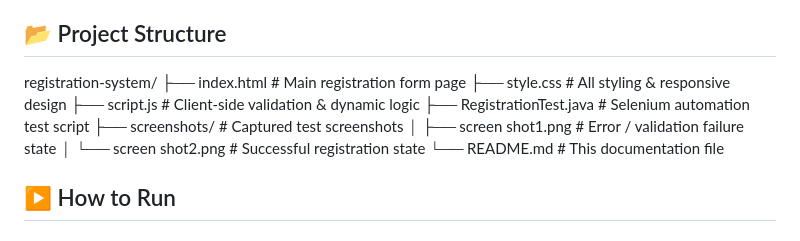
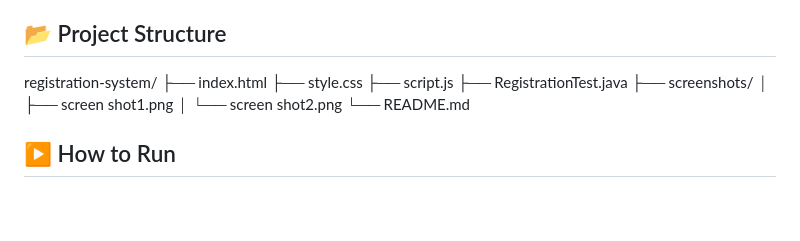
Before and after one commit to jyothir-369/Registration-Form-Automation, a Markdown page: README.md, the part around the change. Rendered like a GitHub page; blank space fills up the shorter version.

```diff
--- a/README.md
+++ b/README.md
@@ -88,14 +88,14 @@ Modern, responsive registration form with real-time **client-side validation** a
 
 ## 📂 Project Structure
 registration-system/
-├── index.html                  # Main registration form page
-├── style.css                   # All styling & responsive design
-├── script.js                   # Client-side validation & dynamic logic
-├── RegistrationTest.java       # Selenium automation test script
-├── screenshots/                # Captured test screenshots
-│   ├── screen shot1.png        # Error / validation failure state
-│   └── screen shot2.png        # Successful registration state
-└── README.md                   # This documentation file
+├── index.html
+├── style.css
+├── script.js
+├── RegistrationTest.java
+├── screenshots/
+│   ├── screen shot1.png
+│   └── screen shot2.png
+└── README.md
 
 
 ## ▶️ How to Run
```
